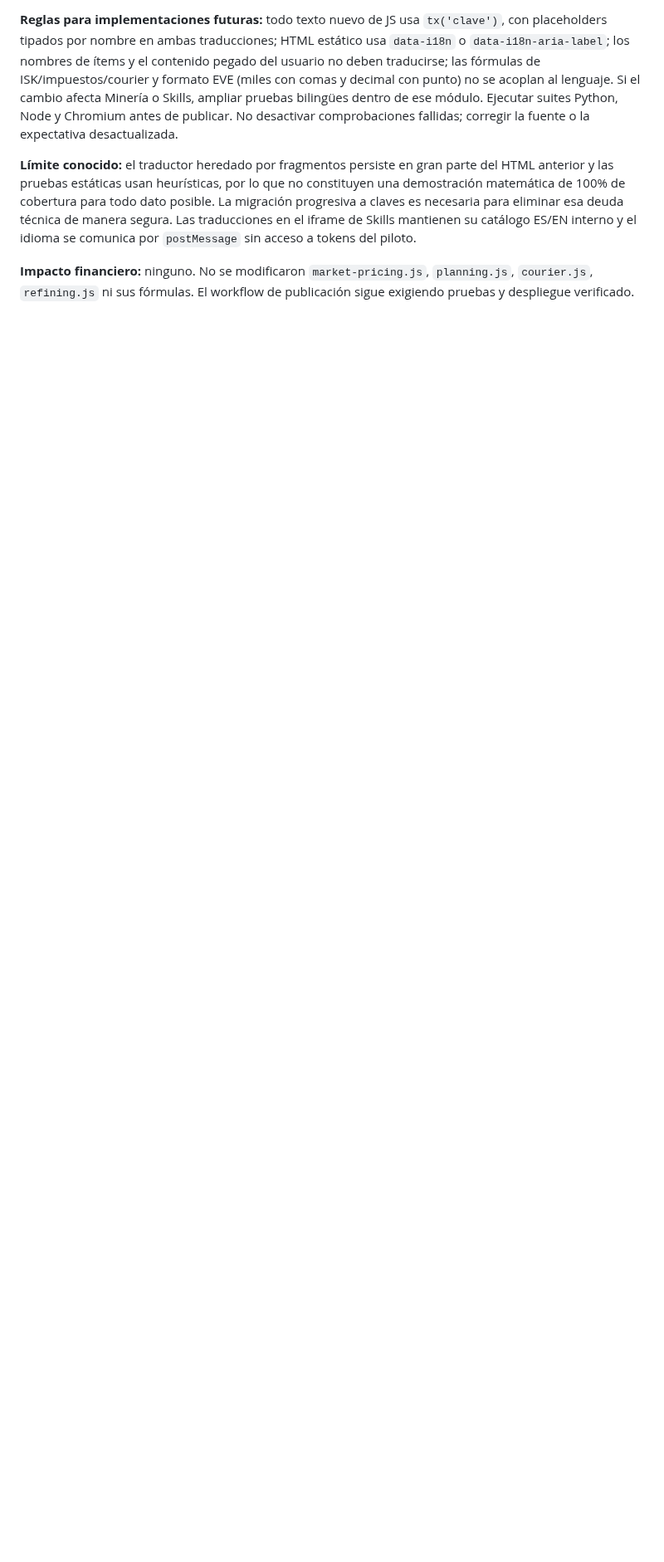
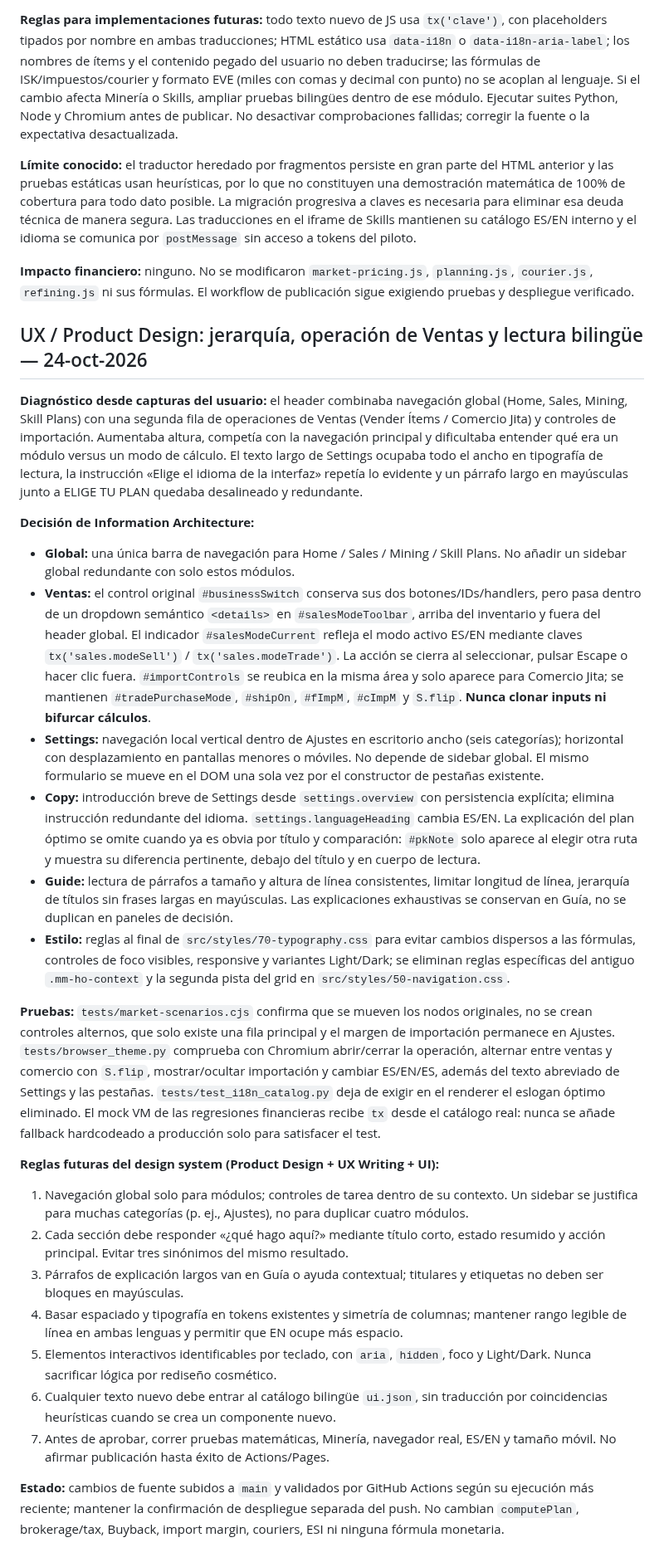
Before and after one commit to Fikolasty/gestor-ventas-eve, a Markdown page: docs/SDD.md, the part around the change. Shown at 83% size. Rendered like a GitHub page; blank space fills up the shorter version.

Commit message:
docs(ux): document product-design principles, Sales workspace navigation and Settings redesign

```diff
--- a/docs/SDD.md
+++ b/docs/SDD.md
@@ -704,3 +704,29 @@ La ejecución `39918683797` confirmó `compile: success` y `Deploy verified Mark
 **Límite conocido:** el traductor heredado por fragmentos persiste en gran parte del HTML anterior y las pruebas estáticas usan heurísticas, por lo que no constituyen una demostración matemática de 100% de cobertura para todo dato posible. La migración progresiva a claves es necesaria para eliminar esa deuda técnica de manera segura. Las traducciones en el iframe de Skills mantienen su catálogo ES/EN interno y el idioma se comunica por `postMessage` sin acceso a tokens del piloto.
 
 **Impacto financiero:** ninguno. No se modificaron `market-pricing.js`, `planning.js`, `courier.js`, `refining.js` ni sus fórmulas. El workflow de publicación sigue exigiendo pruebas y despliegue verificado.
+
+
+## UX / Product Design: jerarquía, operación de Ventas y lectura bilingüe — 24-oct-2026
+
+**Diagnóstico desde capturas del usuario:** el header combinaba navegación global (Home, Sales, Mining, Skill Plans) con una segunda fila de operaciones de Ventas (Vender Ítems / Comercio Jita) y controles de importación. Aumentaba altura, competía con la navegación principal y dificultaba entender qué era un módulo versus un modo de cálculo. El texto largo de Settings ocupaba todo el ancho en tipografía de lectura, la instrucción «Elige el idioma de la interfaz» repetía lo evidente y un párrafo largo en mayúsculas junto a ELIGE TU PLAN quedaba desalineado y redundante.
+
+**Decisión de Information Architecture:**
+- **Global:** una única barra de navegación para Home / Sales / Mining / Skill Plans. No añadir un sidebar global redundante con solo estos módulos.
+- **Ventas:** el control original `#businessSwitch` conserva sus dos botones/IDs/handlers, pero pasa dentro de un dropdown semántico `<details>` en `#salesModeToolbar`, arriba del inventario y fuera del header global. El indicador `#salesModeCurrent` refleja el modo activo ES/EN mediante claves `tx('sales.modeSell')` / `tx('sales.modeTrade')`. La acción se cierra al seleccionar, pulsar Escape o hacer clic fuera. `#importControls` se reubica en la misma área y solo aparece para Comercio Jita; se mantienen `#tradePurchaseMode`, `#shipOn`, `#fImpM`, `#cImpM` y `S.flip`. **Nunca clonar inputs ni bifurcar cálculos**.
+- **Settings:** navegación local vertical dentro de Ajustes en escritorio ancho (seis categorías); horizontal con desplazamiento en pantallas menores o móviles. No depende de sidebar global. El mismo formulario se mueve en el DOM una sola vez por el constructor de pestañas existente.
+- **Copy:** introducción breve de Settings desde `settings.overview` con persistencia explícita; elimina instrucción redundante del idioma. `settings.languageHeading` cambia ES/EN. La explicación del plan óptimo se omite cuando ya es obvia por título y comparación: `#pkNote` solo aparece al elegir otra ruta y muestra su diferencia pertinente, debajo del título y en cuerpo de lectura.
+- **Guide:** lectura de párrafos a tamaño y altura de línea consistentes, limitar longitud de línea, jerarquía de títulos sin frases largas en mayúsculas. Las explicaciones exhaustivas se conservan en Guía, no se duplican en paneles de decisión.
+- **Estilo:** reglas al final de `src/styles/70-typography.css` para evitar cambios dispersos a las fórmulas, controles de foco visibles, responsive y variantes Light/Dark; se eliminan reglas específicas del antiguo `.mm-ho-context` y la segunda pista del grid en `src/styles/50-navigation.css`.
+
+**Pruebas:** `tests/market-scenarios.cjs` confirma que se mueven los nodos originales, no se crean controles alternos, que solo existe una fila principal y el margen de importación permanece en Ajustes. `tests/browser_theme.py` comprueba con Chromium abrir/cerrar la operación, alternar entre ventas y comercio con `S.flip`, mostrar/ocultar importación y cambiar ES/EN/ES, además del texto abreviado de Settings y las pestañas. `tests/test_i18n_catalog.py` deja de exigir en el renderer el eslogan óptimo eliminado. El mock VM de las regresiones financieras recibe `tx` desde el catálogo real: nunca se añade fallback hardcodeado a producción solo para satisfacer el test.
+
+**Reglas futuras del design system (Product Design + UX Writing + UI):**
+1. Navegación global solo para módulos; controles de tarea dentro de su contexto. Un sidebar se justifica para muchas categorías (p. ej., Ajustes), no para duplicar cuatro módulos.
+2. Cada sección debe responder «¿qué hago aquí?» mediante título corto, estado resumido y acción principal. Evitar tres sinónimos del mismo resultado.
+3. Párrafos de explicación largos van en Guía o ayuda contextual; titulares y etiquetas no deben ser bloques en mayúsculas.
+4. Basar espaciado y tipografía en tokens existentes y simetría de columnas; mantener rango legible de línea en ambas lenguas y permitir que EN ocupe más espacio.
+5. Elementos interactivos identificables por teclado, con `aria`, `hidden`, foco y Light/Dark. Nunca sacrificar lógica por rediseño cosmético.
+6. Cualquier texto nuevo debe entrar al catálogo bilingüe `ui.json`, sin traducción por coincidencias heurísticas cuando se crea un componente nuevo.
+7. Antes de aprobar, correr pruebas matemáticas, Minería, navegador real, ES/EN y tamaño móvil. No afirmar publicación hasta éxito de Actions/Pages.
+
+**Estado:** cambios de fuente subidos a `main` y validados por GitHub Actions según su ejecución más reciente; mantener la confirmación de despliegue separada del push. No cambian `computePlan`, brokerage/tax, Buyback, import margin, couriers, ESI ni ninguna fórmula monetaria.
```
